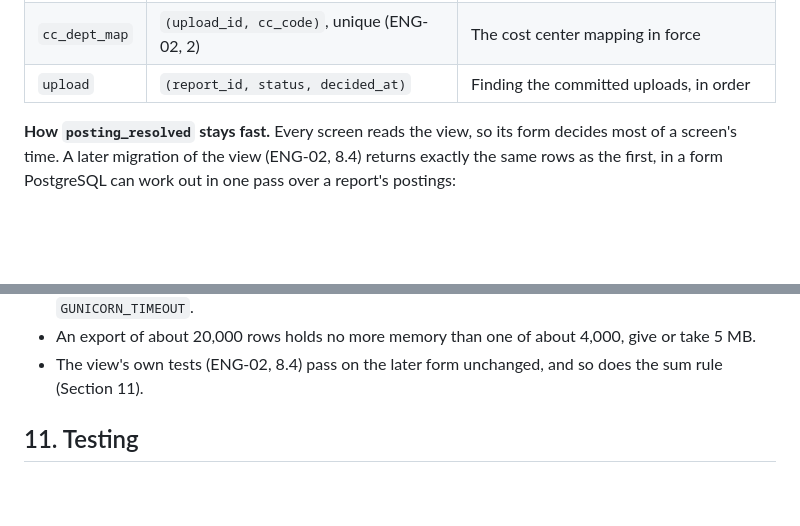
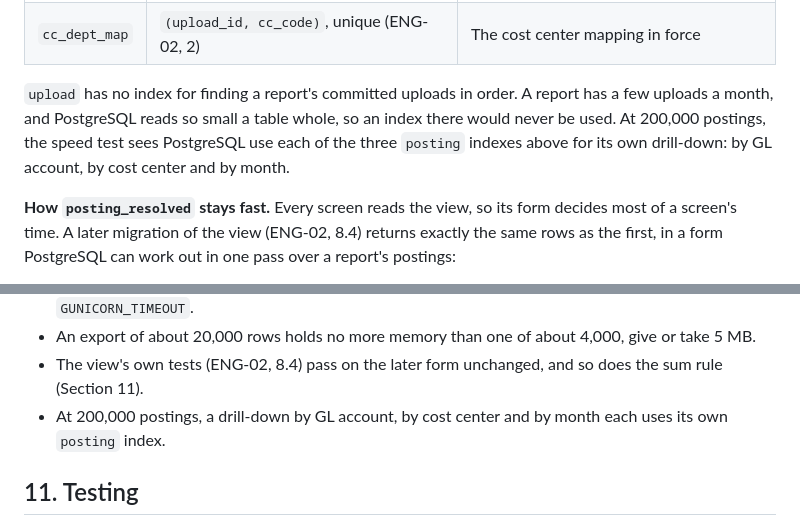
Before and after one commit to OQGN-Internship/IDS-Audit, a Markdown page: docs/engineering/ENG-03 Reports, FAQ and Exports.md, 2 parts joined by grey strips. GitHub-like rendering; blank space fills up the shorter version.

Commit message:
docs(engineering): drop the upload index the speed test never used
At 200,000 postings PostgreSQL uses each of the three posting indexes
for its own drill-down, but never the upload index on report, status
and decided_at: a report has a few uploads a month, and so small a
table is read whole. ENG-03 10 now says so, and says the speed test
checks the three posting indexes are used. Keeping the index for
reports with many years of uploads was the alternative; even then the
table stays small, and an index no query uses only slows writes.

Spec: ENG-03 10

```diff
--- a/docs/engineering/ENG-03 Reports, FAQ and Exports.md
+++ b/docs/engineering/ENG-03 Reports, FAQ and Exports.md
@@ -454,7 +454,8 @@ The plan's default is files of up to tens of thousands of rows. The speed test b
 | `posting` | `(upload_id)` | Deciding which postings count (ENG-02, 10.2) |
 | `gl_ci_map` | `(upload_id, gl_code)`, unique (ENG-02, 2) | The GL mapping in force |
 | `cc_dept_map` | `(upload_id, cc_code)`, unique (ENG-02, 2) | The cost center mapping in force |
-| `upload` | `(report_id, status, decided_at)` | Finding the committed uploads, in order |
+
+`upload` has no index for finding a report's committed uploads in order. A report has a few uploads a month, and PostgreSQL reads so small a table whole, so an index there would never be used. At 200,000 postings, the speed test sees PostgreSQL use each of the three `posting` indexes above for its own drill-down: by GL account, by cost center and by month.
 
 **How `posting_resolved` stays fast.** Every screen reads the view, so its form decides most of a screen's time. A later migration of the view (ENG-02, 8.4) returns exactly the same rows as the first, in a form PostgreSQL can work out in one pass over a report's postings:
 
@@ -477,6 +478,7 @@ The first form took about 0.3 seconds a query over 200,000 postings, and the ove
 - An export of the 200,000 postings' source rows runs at a rate that would write Excel's limit within `GUNICORN_TIMEOUT`.
 - An export of about 20,000 rows holds no more memory than one of about 4,000, give or take 5 MB.
 - The view's own tests (ENG-02, 8.4) pass on the later form unchanged, and so does the sum rule (Section 11).
+- At 200,000 postings, a drill-down by GL account, by cost center and by month each uses its own `posting` index.
 
 ## 11. Testing
 
```
